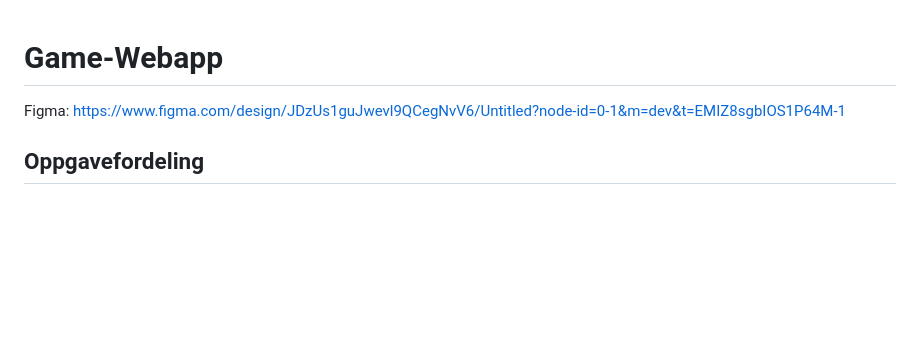
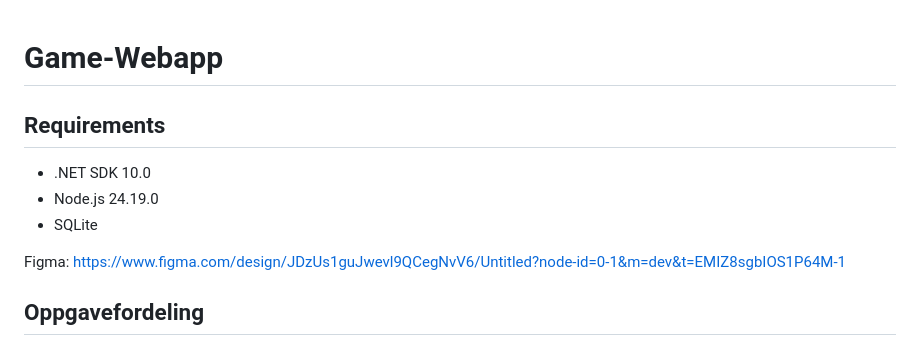
Before and after one commit to KristineA99/Game-Webapp, a Markdown page: README.md, the part around the change. Rendered like a GitHub page; blank space fills up the shorter version.

```diff
--- a/README.md
+++ b/README.md
@@ -1,4 +1,10 @@
 # Game-Webapp
+
+## Requirements
+
+- .NET SDK 10.0
+- Node.js 24.19.0
+- SQLite
 
 Figma:
 https://www.figma.com/design/JDzUs1guJwevl9QCegNvV6/Untitled?node-id=0-1&m=dev&t=EMIZ8sgbIOS1P64M-1
```
